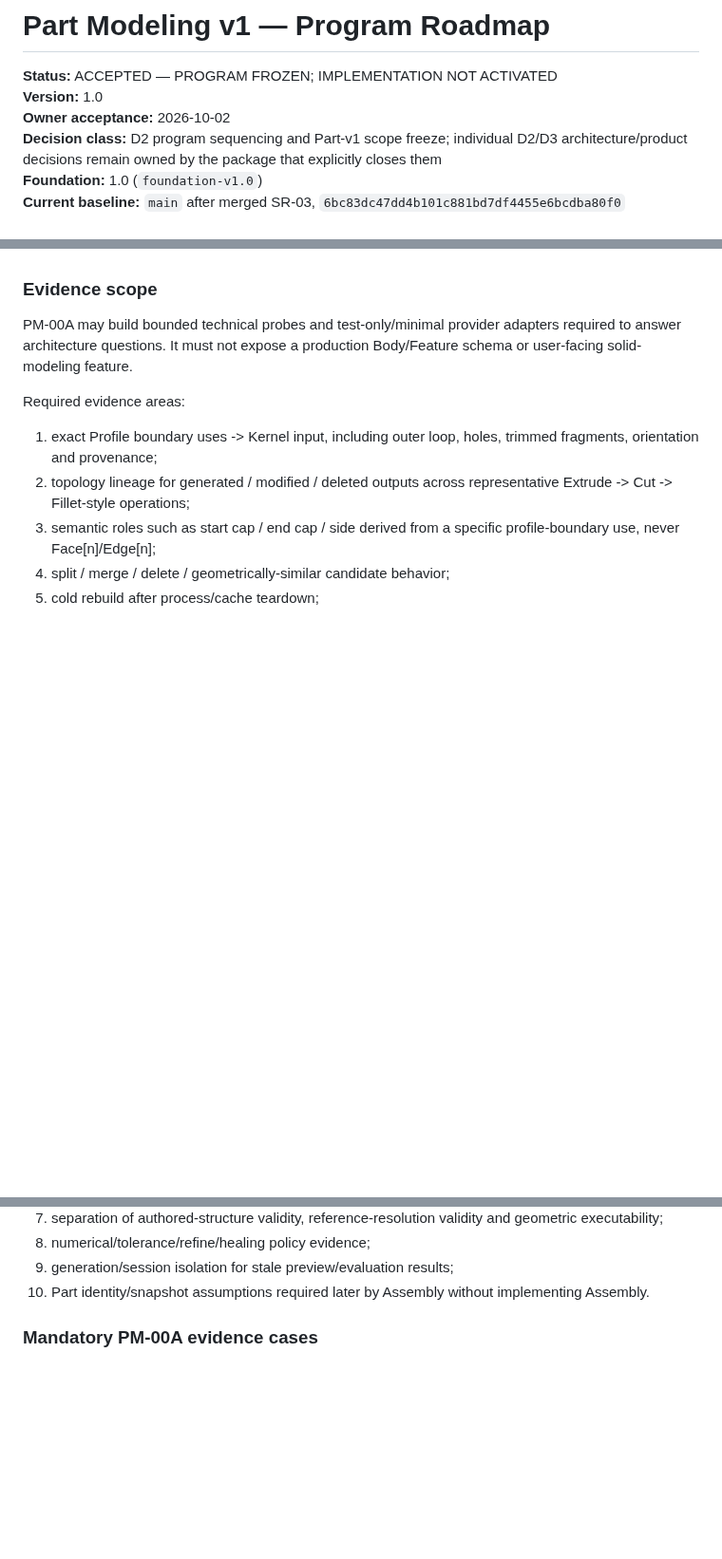
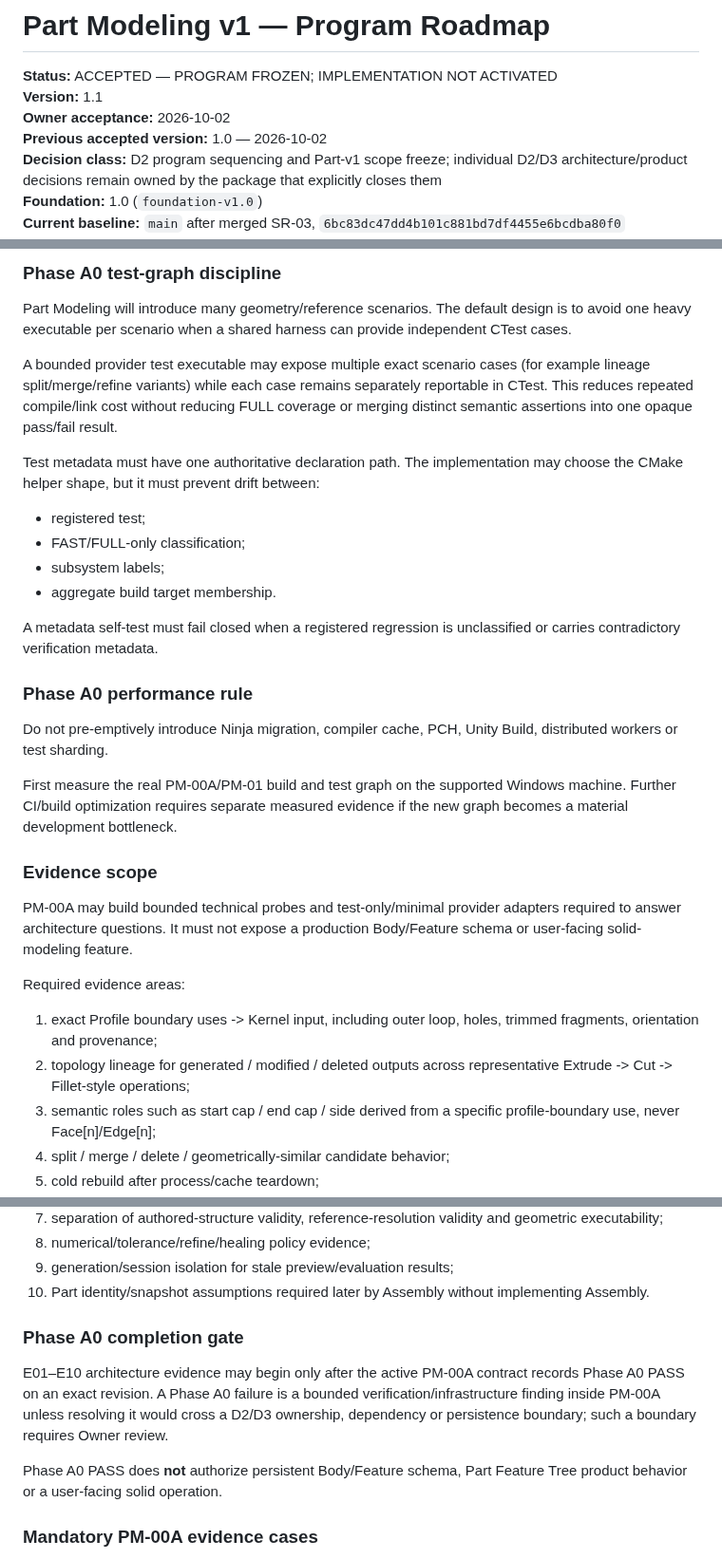
Before and after one commit to MechanicalCave/SimpleSolid2, a Markdown page: work/PART_MODELING_V1_ROADMAP.md, 3 parts joined by grey strips. Shown at 95% size. Rendered like a GitHub page; blank space fills up the shorter version.

Commit message:
Part Modeling v1.1: freeze PM-00A verification topology

```diff
--- a/work/PART_MODELING_V1_ROADMAP.md
+++ b/work/PART_MODELING_V1_ROADMAP.md
@@ -1,8 +1,9 @@
 # Part Modeling v1 — Program Roadmap
 
 **Status:** ACCEPTED — PROGRAM FROZEN; IMPLEMENTATION NOT ACTIVATED
-**Version:** 1.0
+**Version:** 1.1
 **Owner acceptance:** 2026-10-02
+**Previous accepted version:** 1.0 — 2026-10-02
 **Decision class:** D2 program sequencing and Part-v1 scope freeze; individual D2/D3 architecture/product decisions remain owned by the package that explicitly closes them
 **Foundation:** 1.0 (`foundation-v1.0`)
 **Current baseline:** `main` after merged SR-03, `6bc83dc47dd4b101c881bd7df4455e6bcdba80f0`
@@ -169,3 +224,24 @@ Prove the minimum semantic contracts required to freeze single-Body / Feature ev
+### Phase A0 test-graph discipline
+
+Part Modeling will introduce many geometry/reference scenarios. The default design is to avoid one heavy executable per scenario when a shared harness can provide independent CTest cases.
+
+A bounded provider test executable may expose multiple exact scenario cases (for example lineage split/merge/refine variants) while each case remains separately reportable in CTest. This reduces repeated compile/link cost without reducing FULL coverage or merging distinct semantic assertions into one opaque pass/fail result.
+
+Test metadata must have one authoritative declaration path. The implementation may choose the CMake helper shape, but it must prevent drift between:
+
+- registered test;
+- FAST/FULL-only classification;
+- subsystem labels;
+- aggregate build target membership.
+
+A metadata self-test must fail closed when a registered regression is unclassified or carries contradictory verification metadata.
+
+### Phase A0 performance rule
+
+Do not pre-emptively introduce Ninja migration, compiler cache, PCH, Unity Build, distributed workers or test sharding.
+
+First measure the real PM-00A/PM-01 build and test graph on the supported Windows machine. Further CI/build optimization requires separate measured evidence if the new graph becomes a material development bottleneck.
+
 ### Evidence scope
 
 PM-00A may build bounded technical probes and test-only/minimal provider adapters required to answer architecture questions. It must not expose a production Body/Feature schema or user-facing solid-modeling feature.
@@ -182,6 +258,12 @@ Required evidence areas:
 8. numerical/tolerance/refine/healing policy evidence;
 9. generation/session isolation for stale preview/evaluation results;
 10. Part identity/snapshot assumptions required later by Assembly without implementing Assembly.
+
+### Phase A0 completion gate
+
+E01–E10 architecture evidence may begin only after the active PM-00A contract records Phase A0 PASS on an exact revision. A Phase A0 failure is a bounded verification/infrastructure finding inside PM-00A unless resolving it would cross a D2/D3 ownership, dependency or persistence boundary; such a boundary requires Owner review.
+
+Phase A0 PASS does **not** authorize persistent Body/Feature schema, Part Feature Tree product behavior or a user-facing solid operation.
 
 ### Mandatory PM-00A evidence cases
 
```
Also changed, not shown: other parts of work/PART_MODELING_V1_ROADMAP.md (+57 -2 lines).
